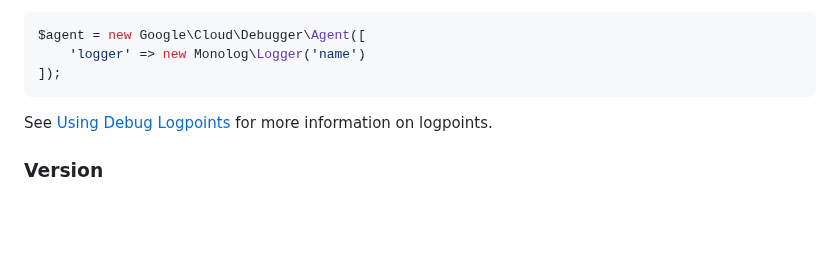
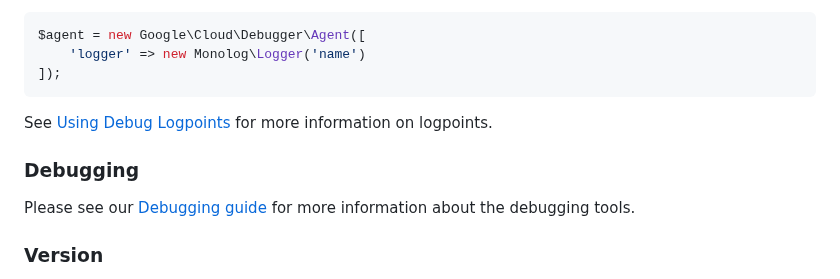
Before and after one commit to googleapis/google-cloud-php-debugger, a Markdown page: README.md, the part around the change. GitHub-like rendering; blank space fills up the shorter version.

Commit message:
docs: add DEBUG.md (#7859)

```diff
--- a/README.md
+++ b/README.md
@@ -131,6 +131,11 @@ $agent = new Google\Cloud\Debugger\Agent([
 See [Using Debug Logpoints][using-debug-logpoints] for more information on
 logpoints.
 
+### Debugging
+
+Please see our [Debugging guide](https://github.com/googleapis/google-cloud-php/blob/main/DEBUG.md)
+for more information about the debugging tools.
+
 ### Version
 
 This component is considered GA (generally available). As such, it will not introduce backwards-incompatible changes in
```
